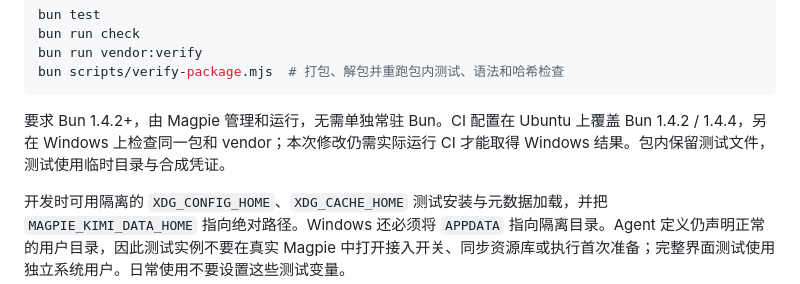
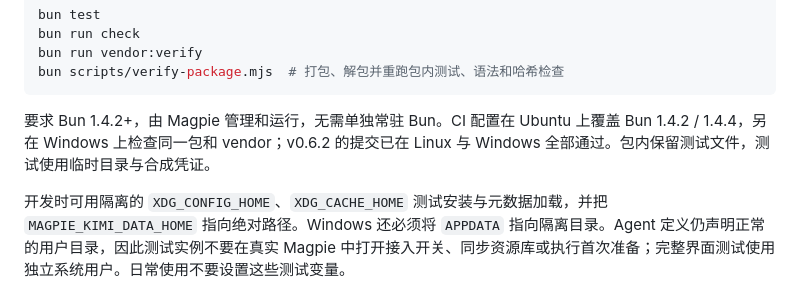
Before and after one commit to wssz527/magpie-agent-kimi-work-byok, a Markdown page: README.md, the part around the change. Drawn GitHub-style.

Commit message:
Docs: record the green Windows CI run

````diff
--- a/README.md
+++ b/README.md
@@ -280,7 +280,7 @@ bun run vendor:verify
 bun scripts/verify-package.mjs  # 打包、解包并重跑包内测试、语法和哈希检查
 ```
 
-要求 Bun 1.4.2+，由 Magpie 管理和运行，无需单独常驻 Bun。CI 配置在 Ubuntu 上覆盖 Bun 1.4.2 / 1.4.4，另在 Windows 上检查同一包和 vendor；本次修改仍需实际运行 CI 才能取得 Windows 结果。包内保留测试文件，测试使用临时目录与合成凭证。
+要求 Bun 1.4.2+，由 Magpie 管理和运行，无需单独常驻 Bun。CI 配置在 Ubuntu 上覆盖 Bun 1.4.2 / 1.4.4，另在 Windows 上检查同一包和 vendor；v0.6.2 的提交已在 Linux 与 Windows 全部通过。包内保留测试文件，测试使用临时目录与合成凭证。
 
 开发时可用隔离的 `XDG_CONFIG_HOME`、`XDG_CACHE_HOME` 测试安装与元数据加载，并把 `MAGPIE_KIMI_DATA_HOME` 指向绝对路径。Windows 还必须将 `APPDATA` 指向隔离目录。Agent 定义仍声明正常的用户目录，因此测试实例不要在真实 Magpie 中打开接入开关、同步资源库或执行首次准备；完整界面测试使用独立系统用户。日常使用不要设置这些测试变量。
 
````
